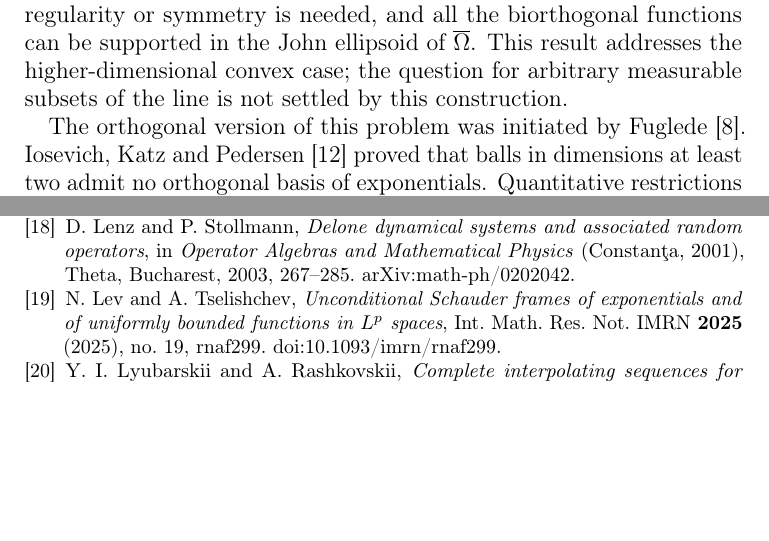
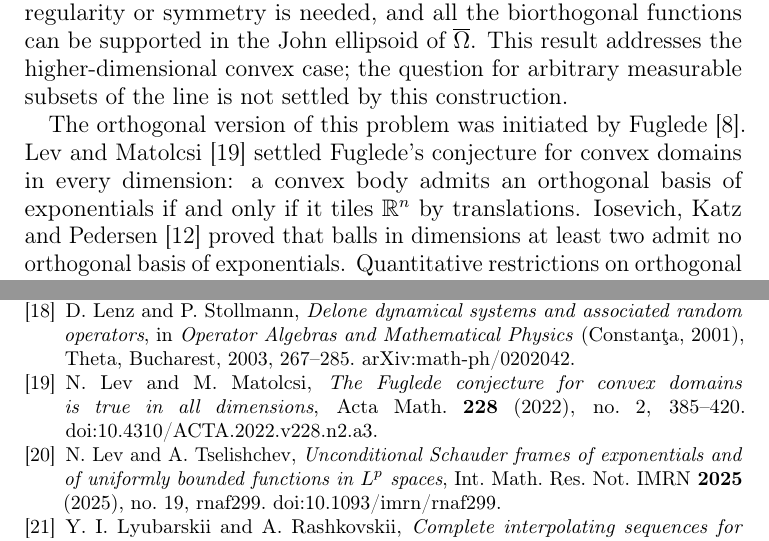
Before and after one commit to joaquimortega/RieszEuclidean, a LaTeX paper (paper/RieszEuclidean.tex): two parts of pages 2 and 34 of 34, joined at a grey line, cut so that both start at the same text, the shorter picture padded with empty space. Compiled offline with pdfLaTeX.

Commit message:
Cite Lev and Matolcsi on Fuglede conjecture for convex domains

```diff
--- a/paper/RieszEuclidean.tex
+++ b/paper/RieszEuclidean.tex
@@ -123,7 +123,10 @@ case; the question for arbitrary measurable subsets of the line is not
 settled by this construction.
 
 The orthogonal version of this problem was initiated by
-Fuglede \cite{Fuglede}.  Iosevich, Katz and Pedersen
+Fuglede \cite{Fuglede}.  Lev and Matolcsi \cite{LevMatolcsi} settled
+Fuglede's conjecture for convex domains in every dimension: a convex body
+admits an orthogonal basis of exponentials if and only if it tiles $\R^n$
+by translations.  Iosevich, Katz and Pedersen
 \cite{IosevichKatzPedersen} proved that balls in dimensions at least two
 admit no orthogonal basis of exponentials.  Quantitative restrictions on
 orthogonal exponential systems on a planar ball were obtained by Iosevich and
@@ -2208,6 +2211,12 @@ in \emph{Operator Algebras and Mathematical Physics}
 (Constan\c{t}a, 2001), Theta, Bucharest, 2003, 267--285.
 \href{https://arxiv.org/abs/math-ph/0202042}{arXiv:math-ph/0202042}.
 
+\bibitem{LevMatolcsi}
+N.~Lev and M.~Matolcsi,
+\emph{The Fuglede conjecture for convex domains is true in all dimensions},
+Acta Math. \textbf{228} (2022), no.~2, 385--420.
+\href{https://doi.org/10.4310/ACTA.2022.v228.n2.a3}{doi:10.4310/ACTA.2022.v228.n2.a3}.
+
 \bibitem{LevTselishchev}
 N.~Lev and A.~Tselishchev,
 \emph{Unconditional Schauder frames of exponentials and of uniformly bounded
```
Also changed, not shown: paper/RieszEuclidean.pdf, 1 other file.
